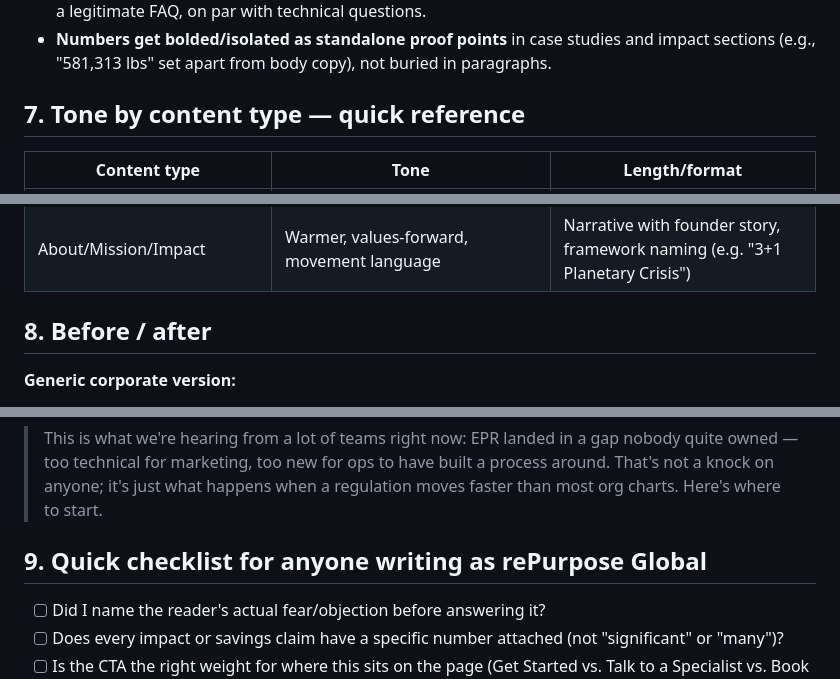
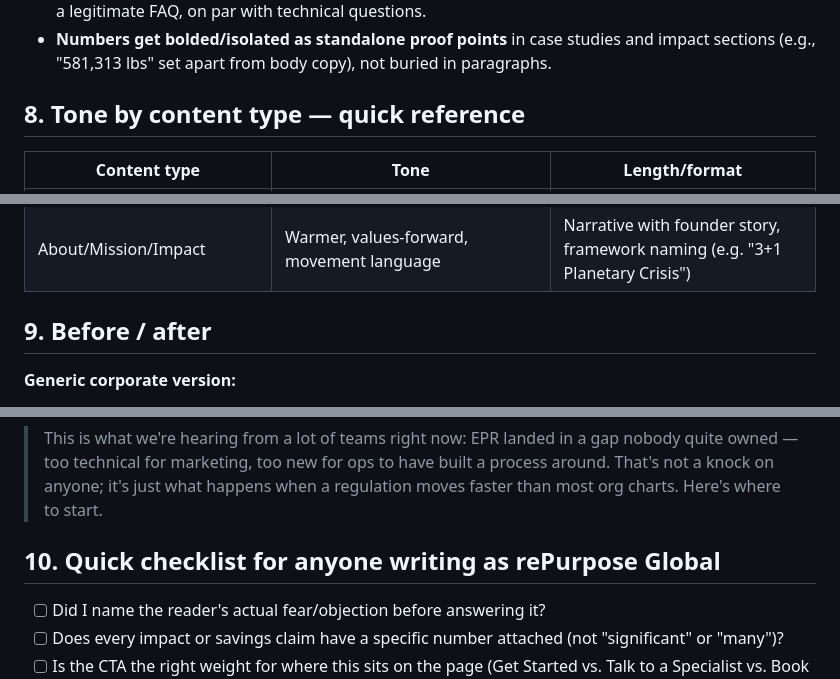
Before and after one commit to melissahougie/Brand-Tone-of-Voice, a Markdown page: TONE_OF_VOICE.md, 3 parts joined by grey strips. Rendered like a GitHub page.

```diff
--- a/TONE_OF_VOICE.md
+++ b/TONE_OF_VOICE.md
@@ -85,7 +101,7 @@ Patterns observed repeatedly enough across independent pages to treat as house s
 - **FAQ sections address the buyer's actual internal objections**, not just product questions — e.g. "I need to get buy-in and budget approval from our internal stakeholders and leadership" is treated as a legitimate FAQ, on par with technical questions.
 - **Numbers get bolded/isolated as standalone proof points** in case studies and impact sections (e.g., "581,313 lbs" set apart from body copy), not buried in paragraphs.
 
-## 7. Tone by content type — quick reference
+## 8. Tone by content type — quick reference
 
 | Content type | Tone | Length/format |
 |---|---|---|
@@ -96,7 +112,7 @@ Patterns observed repeatedly enough across independent pages to treat as house s
 | FAQ / Q&A | Precise, hedged where legally ambiguous, still conversational | Question verbatim + direct answer, disclaimers where needed |
 | About/Mission/Impact | Warmer, values-forward, movement language | Narrative with founder story, framework naming (e.g. "3+1 Planetary Crisis") |
 
-## 8. Before / after
+## 9. Before / after
 
 **Generic corporate version:**
 > Our platform leverages industry-leading technology to help companies achieve compliance with evolving environmental regulations across multiple jurisdictions, ensuring peace of mind for stakeholders.
@@ -116,7 +132,7 @@ Patterns observed repeatedly enough across independent pages to treat as house s
 **Empathetic rePurpose voice (professor with a beer, not the person saying "I told you so"):**
 > This is what we're hearing from a lot of teams right now: EPR landed in a gap nobody quite owned — too technical for marketing, too new for ops to have built a process around. That's not a knock on anyone; it's just what happens when a regulation moves faster than most org charts. Here's where to start.
 
-## 9. Quick checklist for anyone writing as rePurpose Global
+## 10. Quick checklist for anyone writing as rePurpose Global
 
 - [ ] Did I name the reader's actual fear/objection before answering it?
 - [ ] Does every impact or savings claim have a specific number attached (not "significant" or "many")?
```
Also changed, not shown: other parts of TONE_OF_VOICE.md (+20 -1 lines), drafts/blog/what-we-learned-from-the-first-caa-reporting-round.md (+27 -27 lines).
